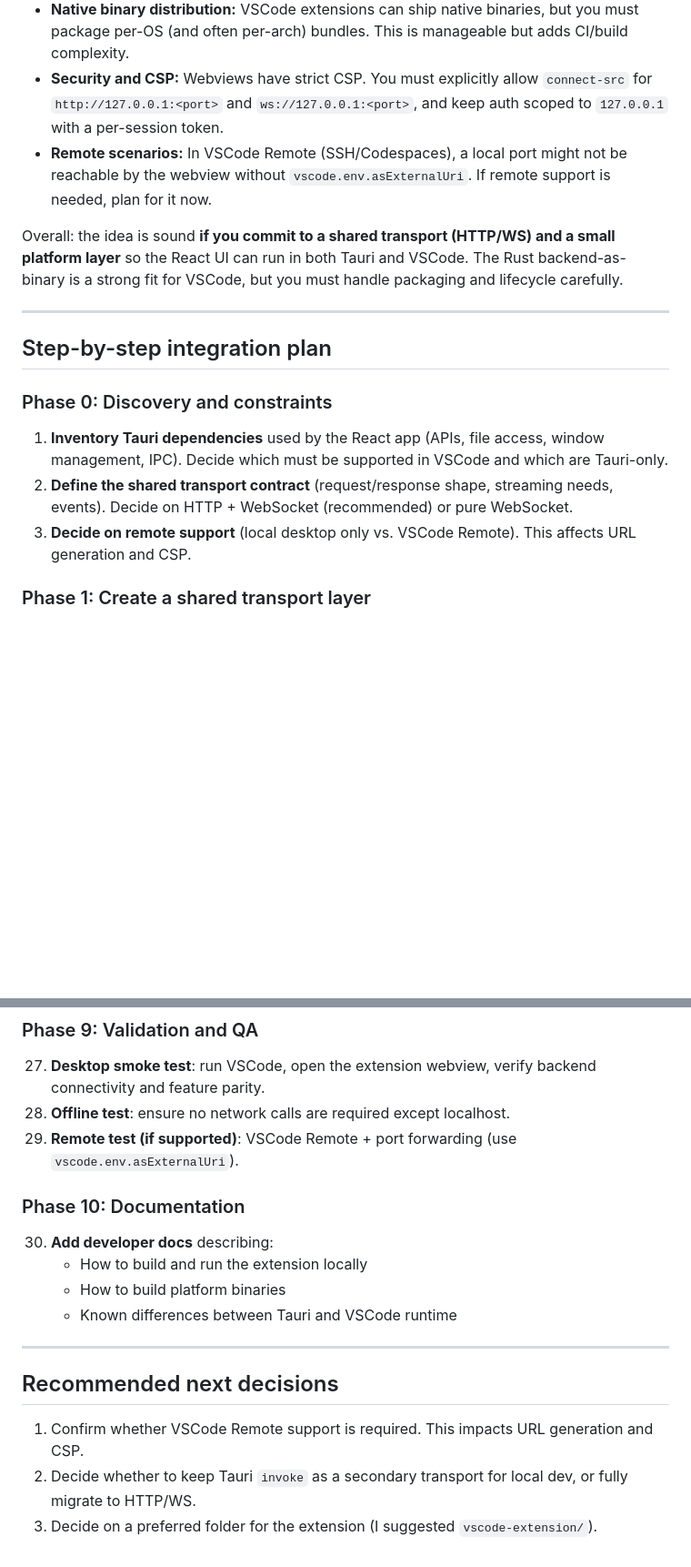
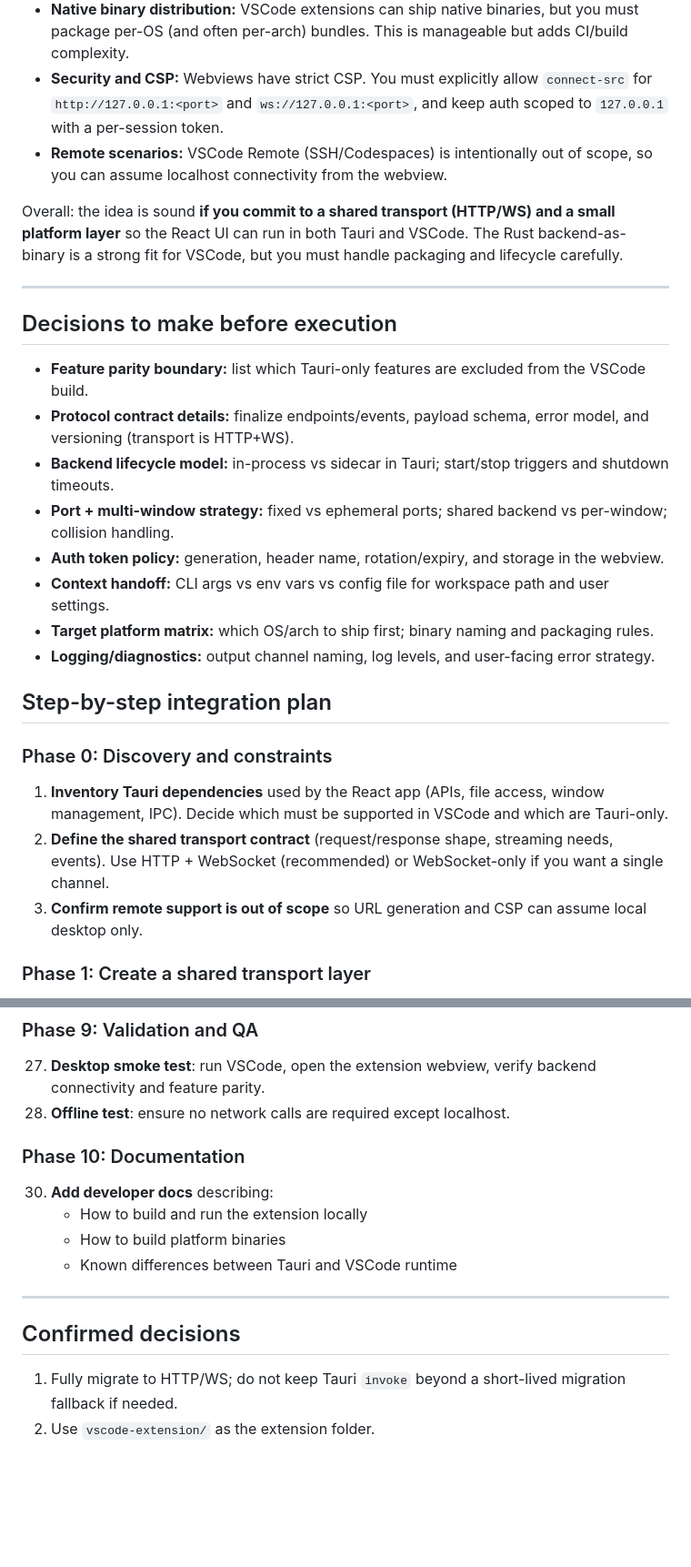
Before and after one commit to ztpublic/parallel-cli-runner, a Markdown page: VSCODE_INTEGRATION_PLAN.md, 2 parts joined by grey strips. Shown at 91% size. Drawn GitHub-style; blank space fills up the shorter version.

Commit message:
update plan

```diff
--- a/VSCODE_INTEGRATION_PLAN.md
+++ b/VSCODE_INTEGRATION_PLAN.md
@@ -8,18 +8,29 @@ Your goal is feasible and can be done cleanly, but there are a few hard constrai
 - **Tauri APIs are not available:** Any frontend code that depends on Tauri (`@tauri-apps/api`, `invoke`, filesystem/OS APIs, window APIs) will not work in VSCode. You will need a transport and platform abstraction layer.
 - **Native binary distribution:** VSCode extensions can ship native binaries, but you must package per-OS (and often per-arch) bundles. This is manageable but adds CI/build complexity.
 - **Security and CSP:** Webviews have strict CSP. You must explicitly allow `connect-src` for `http://127.0.0.1:<port>` and `ws://127.0.0.1:<port>`, and keep auth scoped to `127.0.0.1` with a per-session token.
-- **Remote scenarios:** In VSCode Remote (SSH/Codespaces), a local port might not be reachable by the webview without `vscode.env.asExternalUri`. If remote support is needed, plan for it now.
+- **Remote scenarios:** VSCode Remote (SSH/Codespaces) is intentionally out of scope, so you can assume localhost connectivity from the webview.
 
 Overall: the idea is sound **if you commit to a shared transport (HTTP/WS) and a small platform layer** so the React UI can run in both Tauri and VSCode. The Rust backend-as-binary is a strong fit for VSCode, but you must handle packaging and lifecycle carefully.
 
 ---
 
+## Decisions to make before execution
+
+- **Feature parity boundary:** list which Tauri-only features are excluded from the VSCode build.
+- **Protocol contract details:** finalize endpoints/events, payload schema, error model, and versioning (transport is HTTP+WS).
+- **Backend lifecycle model:** in-process vs sidecar in Tauri; start/stop triggers and shutdown timeouts.
+- **Port + multi-window strategy:** fixed vs ephemeral ports; shared backend vs per-window; collision handling.
+- **Auth token policy:** generation, header name, rotation/expiry, and storage in the webview.
+- **Context handoff:** CLI args vs env vars vs config file for workspace path and user settings.
+- **Target platform matrix:** which OS/arch to ship first; binary naming and packaging rules.
+- **Logging/diagnostics:** output channel naming, log levels, and user-facing error strategy.
+
 ## Step-by-step integration plan
 
 ### Phase 0: Discovery and constraints
 1. **Inventory Tauri dependencies** used by the React app (APIs, file access, window management, IPC). Decide which must be supported in VSCode and which are Tauri-only.
-2. **Define the shared transport contract** (request/response shape, streaming needs, events). Decide on HTTP + WebSocket (recommended) or pure WebSocket.
-3. **Decide on remote support** (local desktop only vs. VSCode Remote). This affects URL generation and CSP.
+2. **Define the shared transport contract** (request/response shape, streaming needs, events). Use HTTP + WebSocket (recommended) or WebSocket-only if you want a single channel.
+3. **Confirm remote support is out of scope** so URL generation and CSP can assume local desktop only.
 
 ### Phase 1: Create a shared transport layer
 4. **Add a frontend transport abstraction** (e.g., `src/platform/transport.ts`) with a concrete `HttpTransport`/`WsTransport` implementation.
@@ -69,7 +80,6 @@ Overall: the idea is sound **if you commit to a shared transport (HTTP/WS) and a
 ### Phase 9: Validation and QA
 27. **Desktop smoke test**: run VSCode, open the extension webview, verify backend connectivity and feature parity.
 28. **Offline test**: ensure no network calls are required except localhost.
-29. **Remote test (if supported)**: VSCode Remote + port forwarding (use `vscode.env.asExternalUri`).
 
 ### Phase 10: Documentation
 30. **Add developer docs** describing:
@@ -79,8 +89,7 @@ Overall: the idea is sound **if you commit to a shared transport (HTTP/WS) and a
 
 ---
 
-## Recommended next decisions
+## Confirmed decisions
 
-1. Confirm whether VSCode Remote support is required. This impacts URL generation and CSP.
-2. Decide whether to keep Tauri `invoke` as a secondary transport for local dev, or fully migrate to HTTP/WS.
-3. Decide on a preferred folder for the extension (I suggested `vscode-extension/`).
+1. Fully migrate to HTTP/WS; do not keep Tauri `invoke` beyond a short-lived migration fallback if needed.
+2. Use `vscode-extension/` as the extension folder.
```
Also changed, not shown: other parts of VSCODE_INTEGRATION_PLAN.md (+1 -1 lines).
